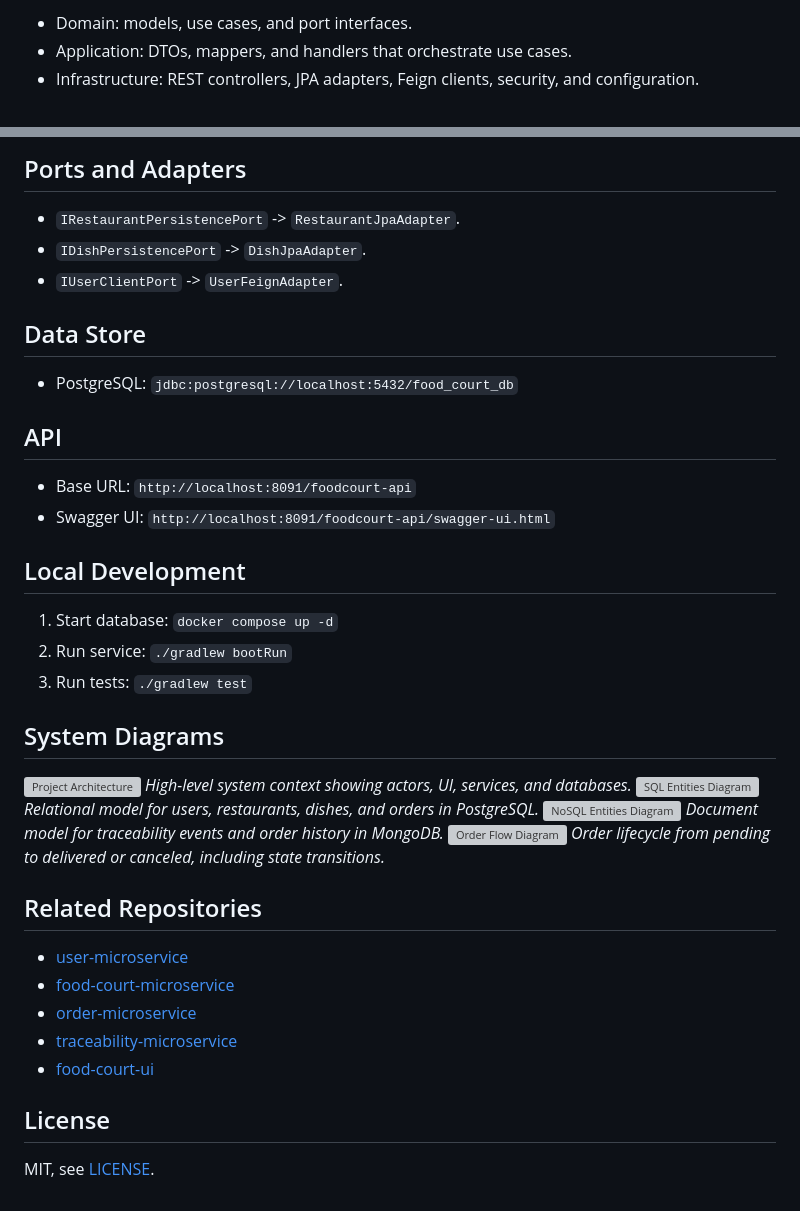
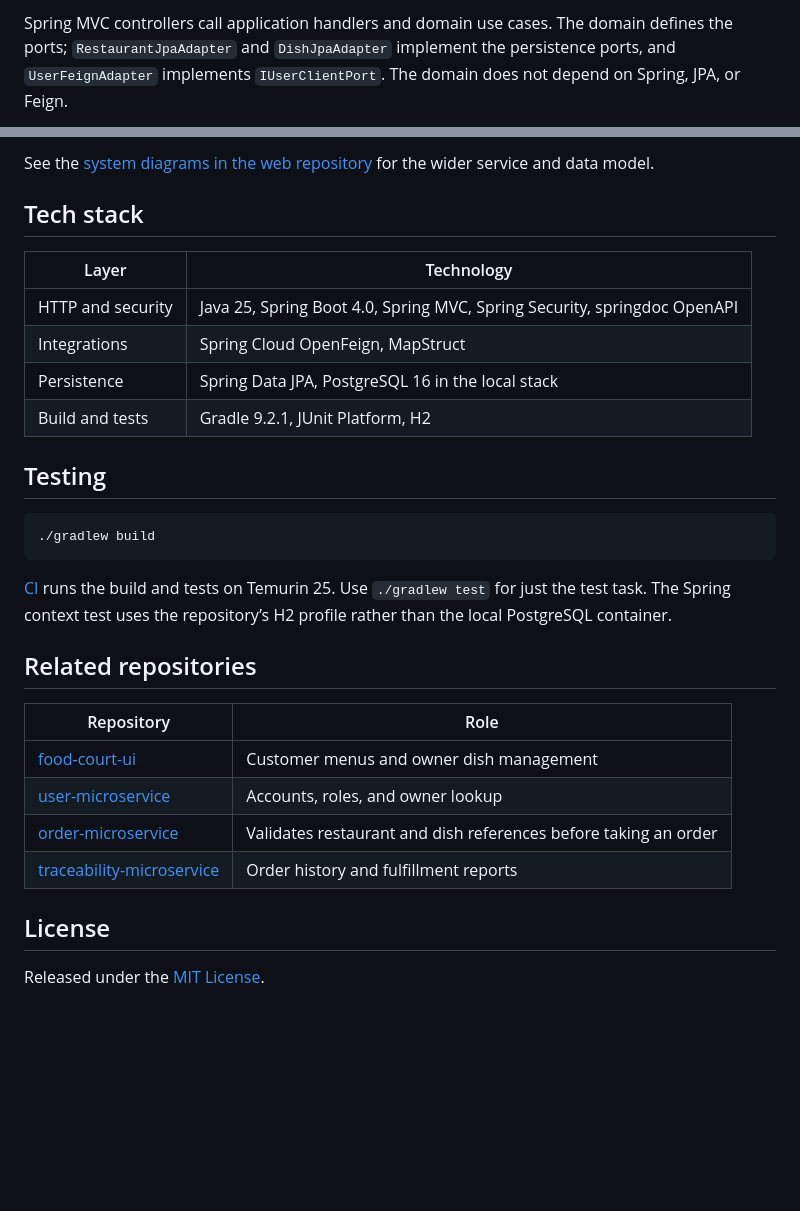
Before and after one commit to diegnghtmr/food-court-microservice, a Markdown page: README.md, 2 parts joined by grey strips. GitHub-like rendering; blank space fills up the shorter version; grey boxes are pictures that could not be loaded.

````diff
--- a/README.md
+++ b/README.md
@@ -43,5 +61,3 @@ Hexagonal Architecture keeps business rules independent from frameworks.
 
-- Domain: models, use cases, and port interfaces.
-- Application: DTOs, mappers, and handlers that orchestrate use cases.
-- Infrastructure: REST controllers, JPA adapters, Feign clients, security, and configuration.
+Spring MVC controllers call application handlers and domain use cases. The domain defines the ports; `RestaurantJpaAdapter` and `DishJpaAdapter` implement the persistence ports, and `UserFeignAdapter` implements `IUserClientPort`. The domain does not depend on Spring, JPA, or Feign.
 
@@ -49,38 +72,32 @@ Dependency rule: infrastructure depends on application and domain; domain has no
 
-## Ports and Adapters
-- `IRestaurantPersistencePort` -> `RestaurantJpaAdapter`.
-- `IDishPersistencePort` -> `DishJpaAdapter`.
-- `IUserClientPort` -> `UserFeignAdapter`.
+See the [system diagrams in the web repository](https://github.com/diegnghtmr/food-court-ui/tree/main/docs) for the wider service and data model.
 
-## Data Store
-- PostgreSQL: `jdbc:postgresql://localhost:5432/food_court_db`
+## Tech stack
 
-## API
-- Base URL: `http://localhost:8091/foodcourt-api`
-- Swagger UI: `http://localhost:8091/foodcourt-api/swagger-ui.html`
+| Layer | Technology |
+| --- | --- |
+| HTTP and security | Java 25, Spring Boot 4.0, Spring MVC, Spring Security, springdoc OpenAPI |
+| Integrations | Spring Cloud OpenFeign, MapStruct |
+| Persistence | Spring Data JPA, PostgreSQL 16 in the local stack |
+| Build and tests | Gradle 9.2.1, JUnit Platform, H2 |
 
-## Local Development
-1. Start database: `docker compose up -d`
-2. Run service: `./gradlew bootRun`
-3. Run tests: `./gradlew test`
+## Testing
 
-## System Diagrams
-![Project Architecture](https://raw.githubusercontent.com/diegnghtmr/food-court-ui/main/docs/project-architecture.png)
-_High-level system context showing actors, UI, services, and databases._
-![SQL Entities Diagram](https://raw.githubusercontent.com/diegnghtmr/food-court-ui/main/docs/sql-entities-diagram.png)
-_Relational model for users, restaurants, dishes, and orders in PostgreSQL._
-![NoSQL Entities Diagram](https://raw.githubusercontent.com/diegnghtmr/food-court-ui/main/docs/nosql-entities-diagram.png)
-_Document model for traceability events and order history in MongoDB._
-![Order Flow Diagram](https://raw.githubusercontent.com/diegnghtmr/food-court-ui/main/docs/order-flow-diagram.png)
-_Order lifecycle from pending to delivered or canceled, including state transitions._
+```sh
+./gradlew build
+```
 
-## Related Repositories
-- [user-microservice](https://github.com/diegnghtmr/user-microservice)
-- [food-court-microservice](https://github.com/diegnghtmr/food-court-microservice)
-- [order-microservice](https://github.com/diegnghtmr/order-microservice)
-- [traceability-microservice](https://github.com/diegnghtmr/traceability-microservice)
-- [food-court-ui](https://github.com/diegnghtmr/food-court-ui)
+[CI](.github/workflows/ci.yml) runs the build and tests on Temurin 25. Use `./gradlew test` for just the test task. The Spring context test uses the repository’s H2 profile rather than the local PostgreSQL container.
+
+## Related repositories
+
+| Repository | Role |
+| --- | --- |
+| [food-court-ui](https://github.com/diegnghtmr/food-court-ui) | Customer menus and owner dish management |
+| [user-microservice](https://github.com/diegnghtmr/user-microservice) | Accounts, roles, and owner lookup |
+| [order-microservice](https://github.com/diegnghtmr/order-microservice) | Validates restaurant and dish references before taking an order |
+| [traceability-microservice](https://github.com/diegnghtmr/traceability-microservice) | Order history and fulfillment reports |
 
 ## License
 
-MIT, see [LICENSE](LICENSE).
+Released under the [MIT License](LICENSE).
````
Also changed, not shown: other parts of README.md (+58 -33 lines), docs/assets/client-menu.png (added).
